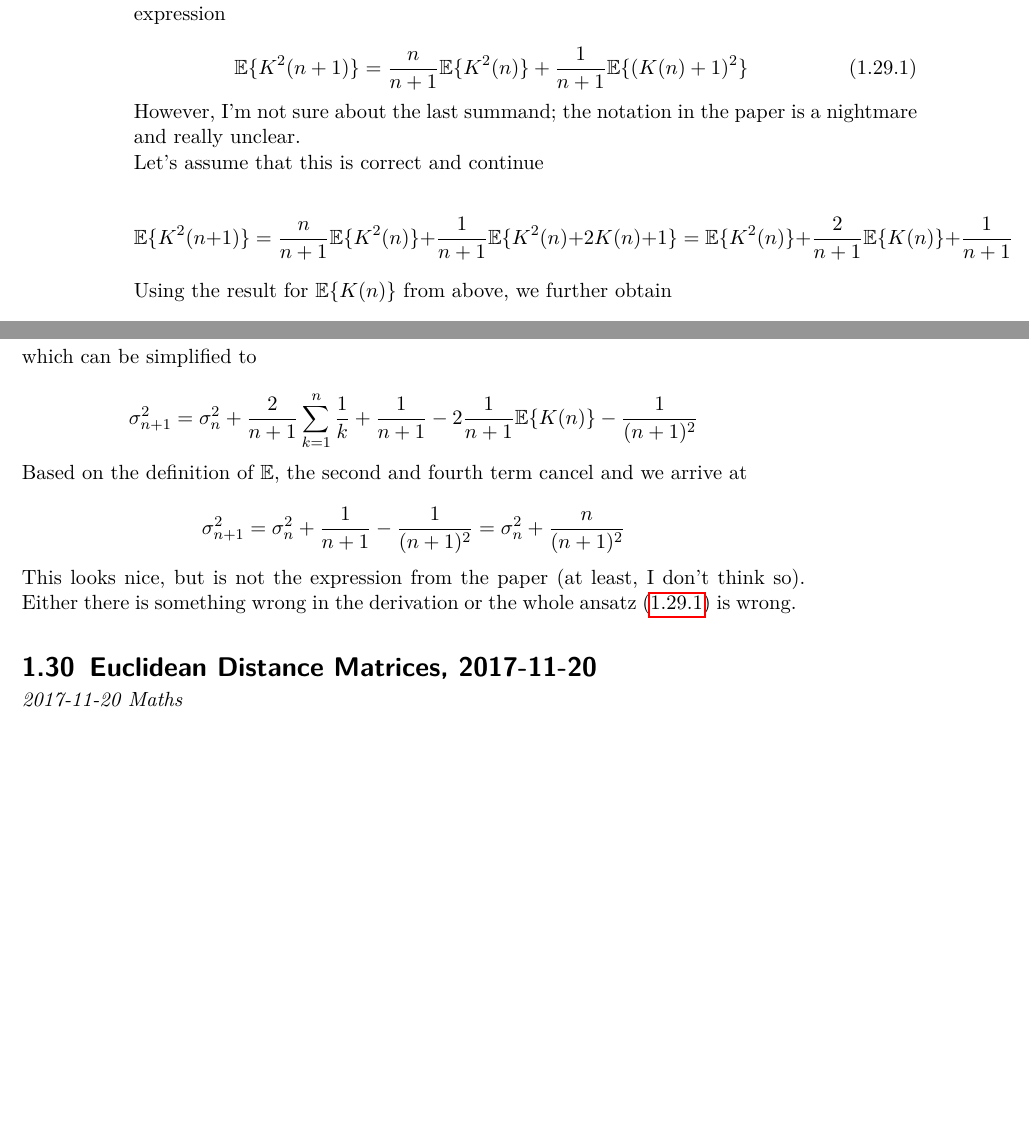
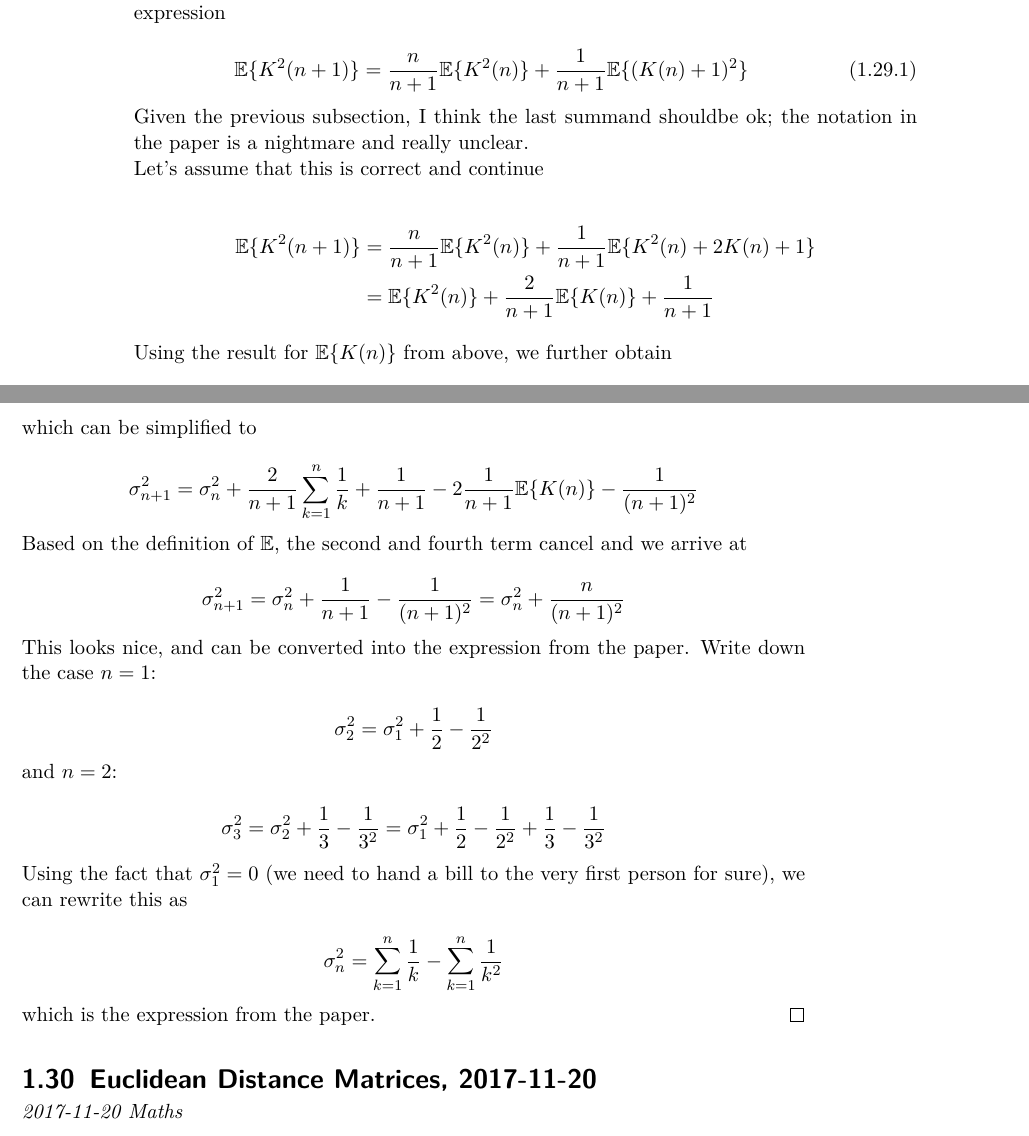
Before and after one commit to ClemensFMN/Journal, a LaTeX thesis (journal.tex, which reads 2017-11-16-mayors_dilemma.tex): two parts of pages 78 and 79 of 83, joined at a grey line, cut so that both start at the same text, the shorter picture padded with empty space. Compiled offline with pdfLaTeX.

Commit message:
mayor's dilemma, solved

```diff
--- a/2017-11-16-mayors_dilemma.tex
+++ b/2017-11-16-mayors_dilemma.tex
@@ -81,13 +81,13 @@ Calculating the variance $\mE\{K^2(n)\}$ can be done as follows: The variance of
 \mE\{K^2(n+1)\} = \frac{n}{n+1} \mE\{K^2(n)\} + \frac{1}{n+1} \mE\{(K(n) + 1)^2\}
 \ee
 
-However, I'm not sure about the last summand; the notation in the paper is a nightmare and really unclear.
+Given the previous subsection, I think the last summand shouldbe ok; the notation in the paper is a nightmare and really unclear.
 
 Let's assume that this is correct and continue
 
-\bee
-\mE\{K^2(n+1)\} = \frac{n}{n+1} \mE\{K^2(n)\} + \frac{1}{n+1} \mE\{K^2(n) + 2 K(n) + 1 \} = \mE\{K^2(n)\} + \frac{2}{n+1} \mE\{K(n)\} + \frac{1}{n+1}
-\eee
+\begin{align*}
+\mE\{K^2(n+1)\} &= \frac{n}{n+1} \mE\{K^2(n)\} + \frac{1}{n+1} \mE\{K^2(n) + 2 K(n) + 1 \} \\ &= \mE\{K^2(n)\} + \frac{2}{n+1} \mE\{K(n)\} + \frac{1}{n+1}
+\end{align*}
 
 Using the result for $\mE\{K(n)\}$ from above, we further obtain
 
@@ -119,4 +119,26 @@ Based on the definition of $\mE$, the second and fourth term cancel and we arriv
 \sigma^2_{n+1} = \sigma_n^2 + \frac{1}{n+1} - \frac{1}{(n+1)^2} = \sigma_n^2 + \frac{n}{(n+1)^2}
 \eee
 
-This looks nice, but is not the expression from the paper (at least, I don't think so). Either there is something wrong in the derivation or the whole ansatz \eqref{2017-11-16:eq1} is wrong.
+This looks nice, and can be converted into the expression from the paper. Write down the case $n=1$:
+
+\bee
+\sigma_2^2 = \sigma_1^2 + \frac{1}{2} - \frac{1}{2^2}
+\eee
+
+and $n=2$:
+
+\bee
+\sigma_3^2 = \sigma_2^2 + \frac{1}{3} - \frac{1}{3^2} = \sigma_1^2  + \frac{1}{2} - \frac{1}{2^2} + \frac{1}{3} - \frac{1}{3^2}
+\eee
+
+Using the fact that $\sigma_1^2 = 0$ (we need to hand a bill to the very first person for sure), we can rewrite this as
+
+\bee
+\sigma_n^2 = \sum_{k=1}^n \frac{1}{k} - \sum_{k=1}^n \frac{1}{k^2}
+\eee
+
+which is the expression from the paper. \qed
+%%% Local Variables:
+%%% mode: latex
+%%% TeX-master: "journal"
+%%% End:
```
